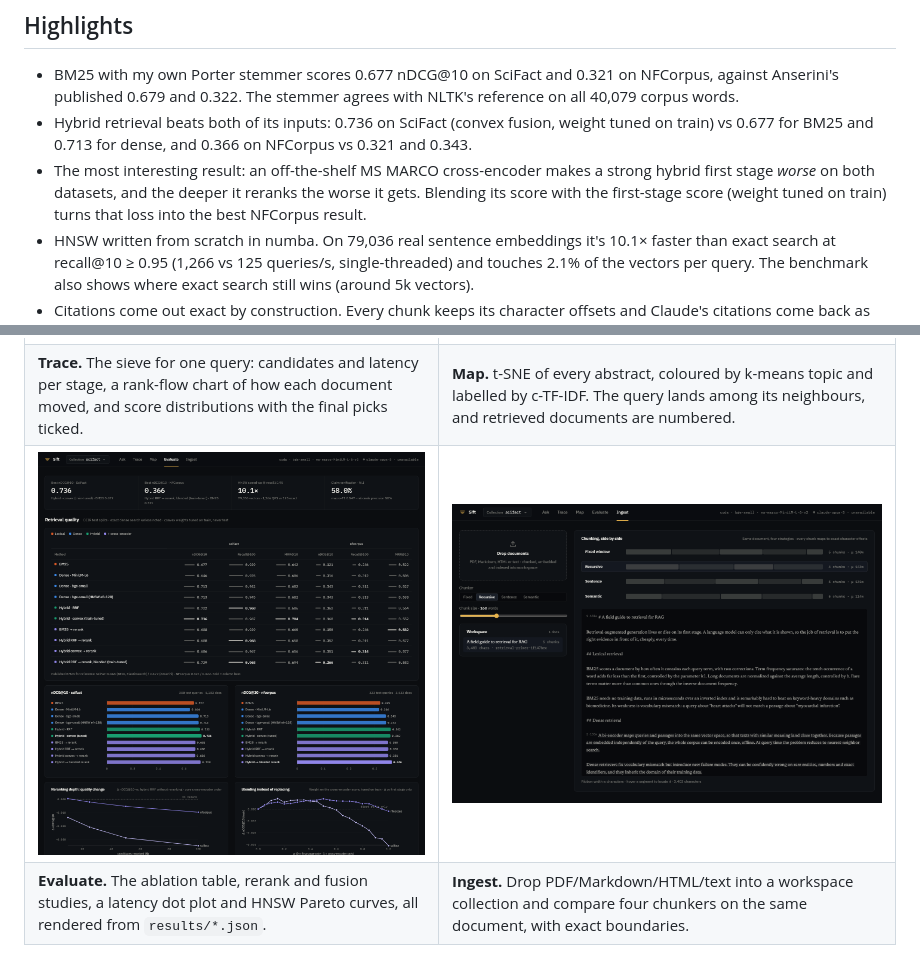
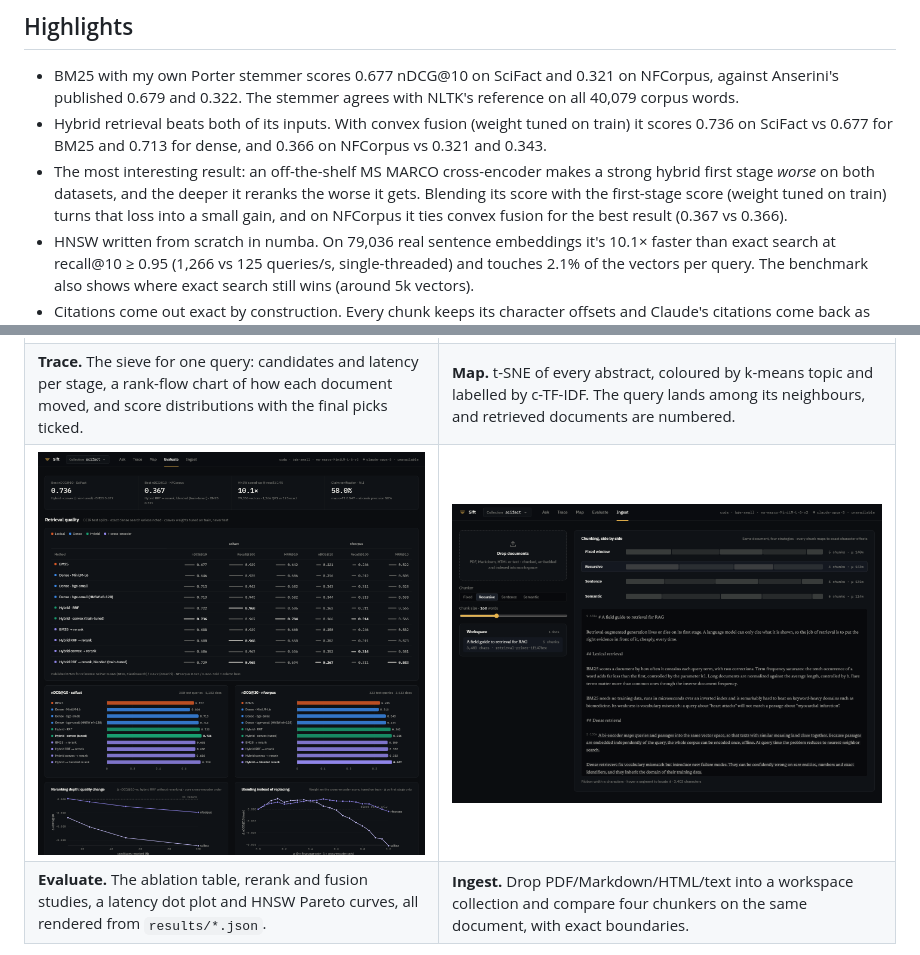
Before and after one commit to EllE961/sift-rag, a Markdown page: README.md, 2 parts joined by grey strips. Drawn GitHub-style; pictures changed too: docs/assets/ui-eval.png.

```diff
--- a/README.md
+++ b/README.md
@@ -23,11 +23,12 @@ native citations, so every sentence of an answer points at an exact character sp
 - BM25 with my own Porter stemmer scores 0.677 nDCG@10 on SciFact and 0.321 on NFCorpus, against
   Anserini's published 0.679 and 0.322. The stemmer agrees with NLTK's reference on all 40,079 corpus
   words.
-- Hybrid retrieval beats both of its inputs: 0.736 on SciFact (convex fusion, weight tuned on train)
-  vs 0.677 for BM25 and 0.713 for dense, and 0.366 on NFCorpus vs 0.321 and 0.343.
+- Hybrid retrieval beats both of its inputs. With convex fusion (weight tuned on train) it scores 0.736
+  on SciFact vs 0.677 for BM25 and 0.713 for dense, and 0.366 on NFCorpus vs 0.321 and 0.343.
 - The most interesting result: an off-the-shelf MS MARCO cross-encoder makes a strong hybrid first
   stage *worse* on both datasets, and the deeper it reranks the worse it gets. Blending its score with
-  the first-stage score (weight tuned on train) turns that loss into the best NFCorpus result.
+  the first-stage score (weight tuned on train) turns that loss into a small gain, and on NFCorpus it
+  ties convex fusion for the best result (0.367 vs 0.366).
 - HNSW written from scratch in numba. On 79,036 real sentence embeddings it's 10.1× faster than exact
   search at recall@10 ≥ 0.95 (1,266 vs 125 queries/s, single-threaded) and touches 2.1% of the
   vectors per query. The benchmark also shows where exact search still wins (around 5k vectors).
```
Also changed, not shown: other parts of README.md (+9 -8 lines), docs/assets/ablation.png, docs/assets/fusion.png, docs/assets/latency.png, docs/assets/rerank.png, docs/assets/ui-eval-full.png, 2 other files.
